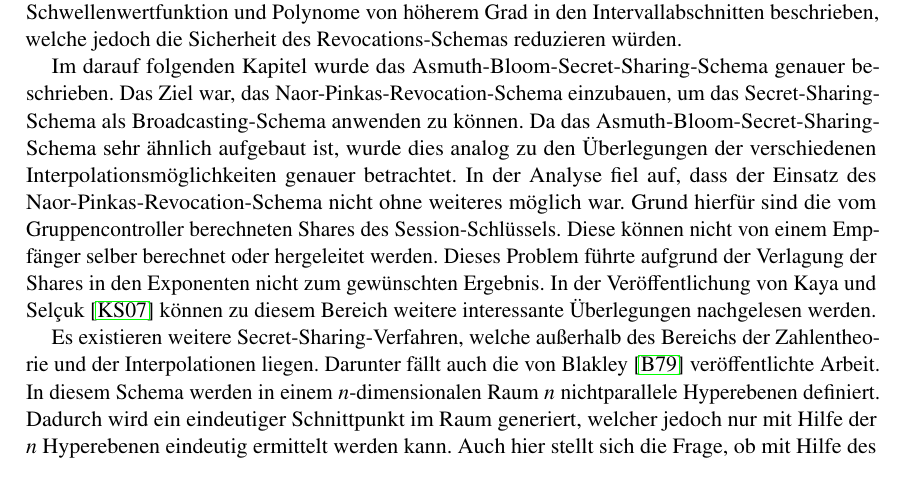
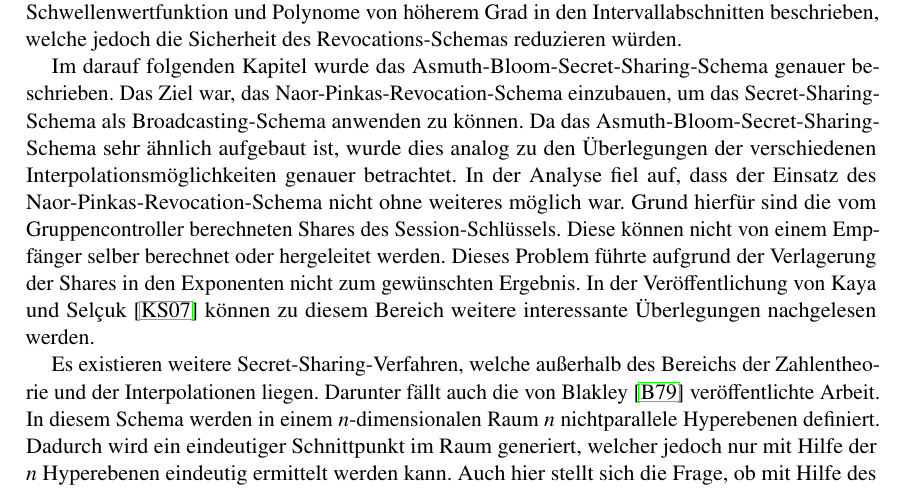
Before and after one commit to mustangore/sa, a LaTeX document (ausarbeitung.tex, which reads kapitel/zusammenf.tex): part of page 37 of 40, cut so that both start at the same text. Compiled offline with pdfLaTeX; the source files are stored in an older character set and shown here as Unicode.

Commit message:
velagung korregier

```diff
--- a/kapitel/zusammenf.tex
+++ b/kapitel/zusammenf.tex
@@ -7,6 +7,6 @@
 
 In dieser Studienarbeit wurden die Grundlagen des Shamirs-Secret-Sharing-Verfahrens und das darauf basierende Naor-Pinkas-Revocation-Schema genauer erläutert. Zudem wurde nach alternativen Interpolationsverfahren gesucht, die im Schema angewendet und ausgeführt werden konnten. Die zur Lagrange- sehr ähnliche Newton-Interpolation konnte in das Schema eingebaut werden, wobei der notwendige Schlüsselberechnungsaufwand eines Empfängers zu jedem Zeitpunkt höher ausfällt als bei der Interpolation mit Hilfe der Lagrange-Basisfunktionen.\\
 \hspace*{0.45cm}Die approximative Interpolation mit Splines führte zum Ergebnis, dass diese nicht ohne weiteres als Interpolationsmöglichkeit im Naor-Pinkas-Revocation-Schema angewendet werden kann. Bei der Umsetzung entstanden zwei Probleme. Das erste war die Sicherstellung von $x=0 \in [x_0,x_n]$, was relativ einfach behoben werden konnte, indem ein Dummy-Benutzer $x_d < 0$ hinzugefügt wurde. Eine weitere Lösung ist die Verwendung eines anderen Schlüssels $\mathcal S \in [x_0,x_n]$. Das zweite Problem konnte im Rahmen dieser Studienarbeit jedoch nicht ohne weiteres behoben werden. Es handelt sich hier bei um den Wertebereich des Schlüssels $\mathcal S$. Als Lösungsvorschlag wurden eine Schwellenwertfunktion und Polynome von höherem Grad in den Intervallabschnitten beschrieben, welche jedoch die Sicherheit des Revocations-Schemas reduzieren würden.\\
-\hspace*{0.45cm}Im darauf folgenden Kapitel wurde das Asmuth-Bloom-Secret-Sharing-Schema genauer beschrieben. Das Ziel war, das Naor-Pinkas-Revocation-Schema einzubauen, um das Secret-Sharing-Schema als Broadcasting-Schema anwenden zu können. Da das Asmuth-Bloom-Secret-Sharing-Schema sehr ähnlich aufgebaut ist, wurde dies analog zu den Überlegungen der verschiedenen Interpolationsmöglichkeiten genauer betrachtet. In der Analyse fiel auf, dass der Einsatz des Naor-Pinkas-Revocation-Schema nicht ohne weiteres möglich war. Grund hierfür sind die vom Gruppencontroller berechneten Shares des Session-Schlüssels. Diese können nicht von einem Empfänger selber berechnet oder hergeleitet werden. Dieses Problem führte aufgrund der Verlagung der Shares in den Exponenten nicht zum gewünschten Ergebnis. In der Veröffentlichung von Kaya und Sel\c{c}uk \cite{ks07} können zu diesem Bereich weitere interessante Überlegungen nachgelesen werden.\\
+\hspace*{0.45cm}Im darauf folgenden Kapitel wurde das Asmuth-Bloom-Secret-Sharing-Schema genauer beschrieben. Das Ziel war, das Naor-Pinkas-Revocation-Schema einzubauen, um das Secret-Sharing-Schema als Broadcasting-Schema anwenden zu können. Da das Asmuth-Bloom-Secret-Sharing-Schema sehr ähnlich aufgebaut ist, wurde dies analog zu den Überlegungen der verschiedenen Interpolationsmöglichkeiten genauer betrachtet. In der Analyse fiel auf, dass der Einsatz des Naor-Pinkas-Revocation-Schema nicht ohne weiteres möglich war. Grund hierfür sind die vom Gruppencontroller berechneten Shares des Session-Schlüssels. Diese können nicht von einem Empfänger selber berechnet oder hergeleitet werden. Dieses Problem führte aufgrund der Verlagerung der Shares in den Exponenten nicht zum gewünschten Ergebnis. In der Veröffentlichung von Kaya und Sel\c{c}uk \cite{ks07} können zu diesem Bereich weitere interessante Überlegungen nachgelesen werden.\\
 \hspace*{0.45cm}Es existieren weitere Secret-Sharing-Verfahren, welche außerhalb des Bereichs der Zahlentheorie und der Interpolationen liegen. Darunter fällt auch die von Blakley \cite{b79} veröffentlichte Arbeit. In diesem Schema werden in einem $n$-dimensionalen Raum $n$ nichtparallele Hyperebenen definiert. Dadurch wird ein eindeutiger Schnittpunkt im Raum generiert, welcher jedoch nur mit Hilfe der $n$ Hyperebenen eindeutig ermittelt werden kann. Auch hier stellt sich die Frage, ob mit Hilfe des Naor-Pinkas-Revocation-Schemas die notwendigen Informationen in den Exponenten gezogen werden können, um auf diese Art und Weise ein Revocation-Schema zu erstellen.\\
 \hspace*{0.45cm}Aufgrund der mathematischen Eigenschaften bieten Secret-Sharing-Verfahren eine gute Möglichkeit, den Schlüssel vor unerlaubten Empfängern geheim zu halten. Mit veröffentlichten Arbeiten wie beispielsweise der von Naor und Pinkas werden derartige Schemata weiter verbessert und optimiert, um die Sicherheitsanforderungen der heutigen Welt gerecht werden zu können.
```
Also changed, not shown: Unbenannt-1.pdf (added), ausarbeitung.pdf.
